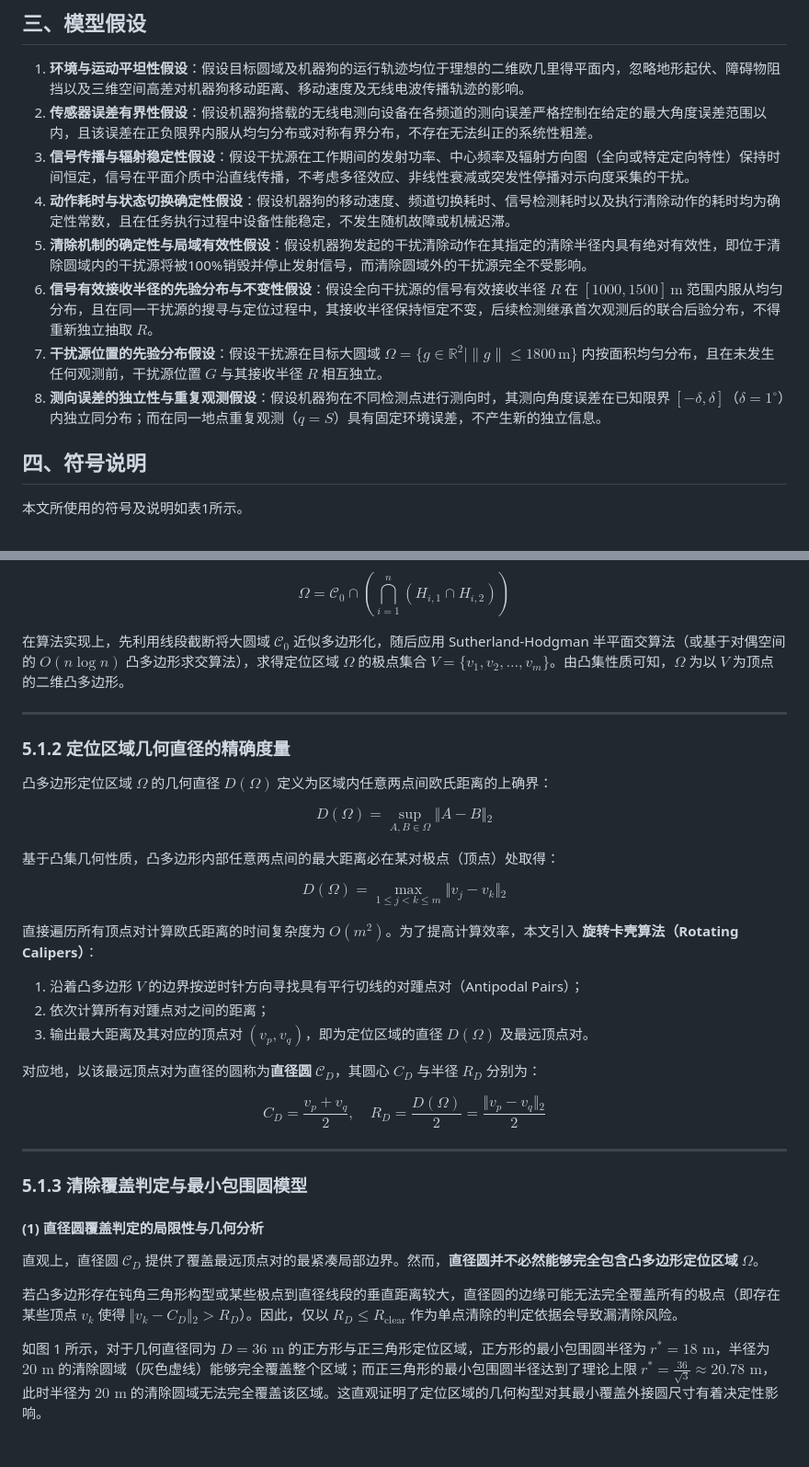
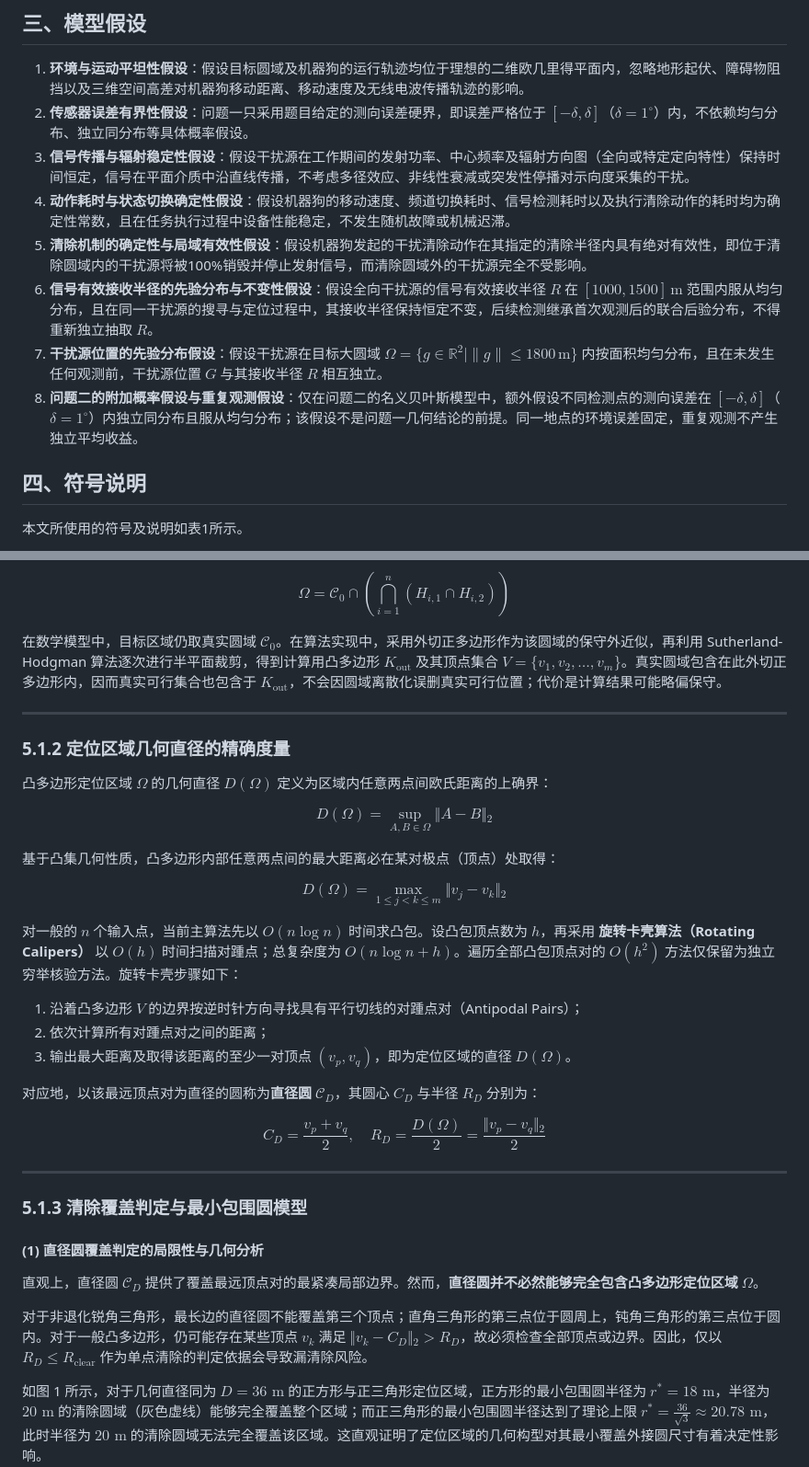
Before and after one commit to yueyue0218/CUMCM-2026, a Markdown page: paper/drafts/paper-draft.md, 2 parts joined by grey strips. Shown at 92% size. GitHub-like rendering; blank space fills up the shorter version.

```diff
--- a/paper/drafts/paper-draft.md
+++ b/paper/drafts/paper-draft.md
@@ -33,13 +33,13 @@
 ## 三、模型假设
 
 1. **环境与运动平坦性假设**：假设目标圆域及机器狗的运行轨迹均位于理想的二维欧几里得平面内，忽略地形起伏、障碍物阻挡以及三维空间高差对机器狗移动距离、移动速度及无线电波传播轨迹的影响。
-2. **传感器误差有界性假设**：假设机器狗搭载的无线电测向设备在各频道的测向误差严格控制在给定的最大角度误差范围以内，且该误差在正负限界内服从均匀分布或对称有界分布，不存在无法纠正的系统性粗差。
+2. **传感器误差有界性假设**：问题一只采用题目给定的测向误差硬界，即误差严格位于 $[-\delta,\delta]$（$\delta=1^\circ$）内，不依赖均匀分布、独立同分布等具体概率假设。
 3. **信号传播与辐射稳定性假设**：假设干扰源在工作期间的发射功率、中心频率及辐射方向图（全向或特定定向特性）保持时间恒定，信号在平面介质中沿直线传播，不考虑多径效应、非线性衰减或突发性停播对示向度采集的干扰。
 4. **动作耗时与状态切换确定性假设**：假设机器狗的移动速度、频道切换耗时、信号检测耗时以及执行清除动作的耗时均为确定性常数，且在任务执行过程中设备性能稳定，不发生随机故障或机械迟滞。
 5. **清除机制的确定性与局域有效性假设**：假设机器狗发起的干扰清除动作在其指定的清除半径内具有绝对有效性，即位于清除圆域内的干扰源将被100%销毁并停止发射信号，而清除圆域外的干扰源完全不受影响。
 6. **信号有效接收半径的先验分布与不变性假设**：假设全向干扰源的信号有效接收半径 $R$ 在 $[1000, 1500]\,\mathrm{m}$ 范围内服从均匀分布，且在同一干扰源的搜寻与定位过程中，其接收半径保持恒定不变，后续检测继承首次观测后的联合后验分布，不得重新独立抽取 $R$。
 7. **干扰源位置的先验分布假设**：假设干扰源在目标大圆域 $\Omega = \{g \in \mathbb{R}^2 \mid \|g\| \le 1800\,\mathrm{m}\}$ 内按面积均匀分布，且在未发生任何观测前，干扰源位置 $G$ 与其接收半径 $R$ 相互独立。
-8. **测向误差的独立性与重复观测假设**：假设机器狗在不同检测点进行测向时，其测向角度误差在已知限界 $[-\delta, \delta]$（$\delta = 1^\circ$）内独立同分布；而在同一地点重复观测（$q=S$）具有固定环境误差，不产生新的独立信息。
+8. **问题二的附加概率假设与重复观测假设**：仅在问题二的名义贝叶斯模型中，额外假设不同检测点的测向误差在 $[-\delta, \delta]$（$\delta = 1^\circ$）内独立同分布且服从均匀分布；该假设不是问题一几何结论的前提。同一地点的环境误差固定，重复观测不产生独立平均收益。
 
 ## 四、符号说明
 
@@ -108,7 +108,7 @@ $$H_{i,2}: -(x - x_i)\sin(\theta_i + \Delta \theta) + (y - y_i)\cos(\theta_i + \
 
 $$\mathcal{\Omega} = \mathcal{C}_0 \cap \left( \bigcap_{i=1}^n (H_{i,1} \cap H_{i,2}) \right)$$
 
-在算法实现上，先利用线段截断将大圆域 $\mathcal{C}_0$ 近似多边形化，随后应用 Sutherland-Hodgman 半平面交算法（或基于对偶空间的 $O(n \log n)$ 凸多边形求交算法），求得定位区域 $\mathcal{\Omega}$ 的极点集合 $V = \{v_1, v_2, \dots, v_m\}$。由凸集性质可知，$\mathcal{\Omega}$ 为以 $V$ 为顶点的二维凸多边形。
+在数学模型中，目标区域仍取真实圆域 $\mathcal{C}_0$。在算法实现中，采用外切正多边形作为该圆域的保守外近似，再利用 Sutherland-Hodgman 算法逐次进行半平面裁剪，得到计算用凸多边形 $K_{\text{out}}$ 及其顶点集合 $V = \{v_1, v_2, \dots, v_m\}$。真实圆域包含在此外切正多边形内，因而真实可行集合也包含于 $K_{\text{out}}$，不会因圆域离散化误删真实可行位置；代价是计算结果可能略偏保守。
 
 ---
 
@@ -124,11 +124,11 @@ $$D(\mathcal{\Omega}) = \sup_{A, B \in \mathcal{\Omega}} \Vert{}A - B\Vert{}_2$$
 
 $$D(\mathcal{\Omega}) = \max_{1 \le j < k \le m} \Vert{}v_j - v_k\Vert{}_2$$
 
-直接遍历所有顶点对计算欧氏距离的时间复杂度为 $O(m^2)$。为了提高计算效率，本文引入 **旋转卡壳算法（Rotating Calipers）**：
+对一般的 $n$ 个输入点，当前主算法先以 $O(n\log n)$ 时间求凸包。设凸包顶点数为 $h$，再采用 **旋转卡壳算法（Rotating Calipers）** 以 $O(h)$ 时间扫描对踵点；总复杂度为 $O(n\log n+h)$。遍历全部凸包顶点对的 $O(h^2)$ 方法仅保留为独立穷举核验方法。旋转卡壳步骤如下：
 
 1. 沿着凸多边形 $V$ 的边界按逆时针方向寻找具有平行切线的对踵点对（Antipodal Pairs）；
 2. 依次计算所有对踵点对之间的距离；
-3. 输出最大距离及其对应的顶点对 $(v_p, v_q)$，即为定位区域的直径 $D(\mathcal{\Omega})$ 及最远顶点对。
+3. 输出最大距离及取得该距离的至少一对顶点 $(v_p, v_q)$，即为定位区域的直径 $D(\mathcal{\Omega})$。
 
 对应地，以该最远顶点对为直径的圆称为**直径圆** $\mathcal{C}_D$，其圆心 $C_D$ 与半径 $R_D$ 分别为：
 
@@ -143,7 +143,7 @@ $$C_D = \frac{v_p + v_q}{2}, \quad R_D = \frac{D(\mathcal{\Omega})}{2} = \frac{\
 
 直观上，直径圆 $\mathcal{C}_D$ 提供了覆盖最远顶点对的最紧凑局部边界。然而，**直径圆并不必然能够完全包含凸多边形定位区域 $\mathcal{\Omega}$**。
 
-若凸多边形存在钝角三角形构型或某些极点到直径线段的垂直距离较大，直径圆的边缘可能无法完全覆盖所有的极点（即存在某些顶点 $v_k$ 使得 $\Vert{}v_k - C_D\Vert{}_2 > R_D$）。因此，仅以 $R_D \le R_{\text{clear}}$ 作为单点清除的判定依据会导致漏清除风险。
+对于非退化锐角三角形，最长边的直径圆不能覆盖第三个顶点；直角三角形的第三点位于圆周上，钝角三角形的第三点位于圆内。对于一般凸多边形，仍可能存在某些顶点 $v_k$ 满足 $\Vert{}v_k - C_D\Vert{}_2 > R_D$，故必须检查全部顶点或边界。因此，仅以 $R_D \le R_{\text{clear}}$ 作为单点清除的判定依据会导致漏清除风险。
 
 如图 1 所示，对于几何直径同为 $D = 36\text{ m}$ 的正方形与正三角形定位区域，正方形的最小包围圆半径为 $r^* = 18\text{ m}$，半径为 $20\text{ m}$ 的清除圆域（灰色虚线）能够完全覆盖整个区域；而正三角形的最小包围圆半径达到了理论上限 $r^* = \frac{36}{\sqrt{3}} \approx 20.78\text{ m}$，此时半径为 $20\text{ m}$ 的清除圆域无法完全覆盖该区域。这直观证明了定位区域的几何构型对其最小覆盖外接圆尺寸有着决定性影响。
 
```
Also changed, not shown: other parts of paper/drafts/paper-draft.md (+12 -9 lines).
